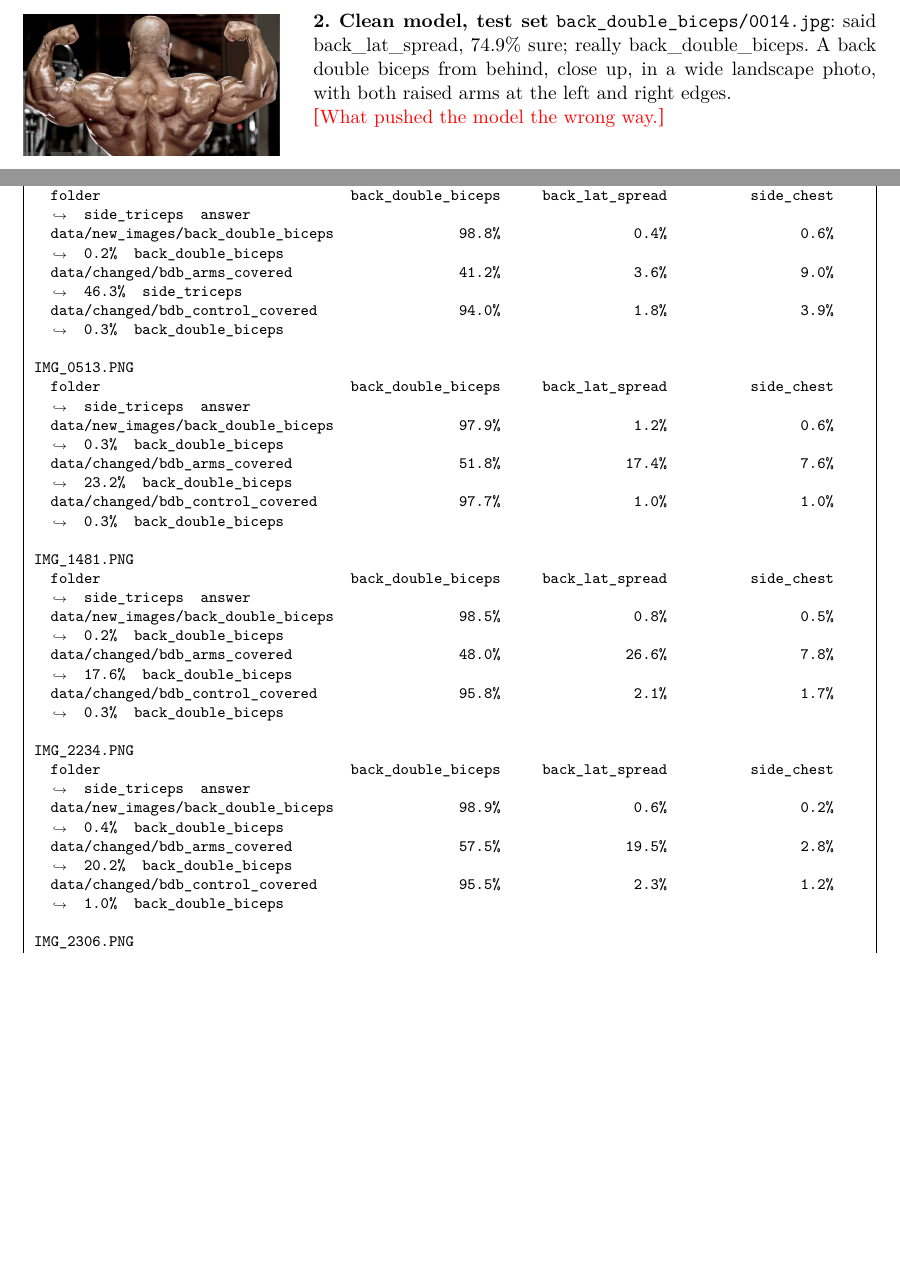
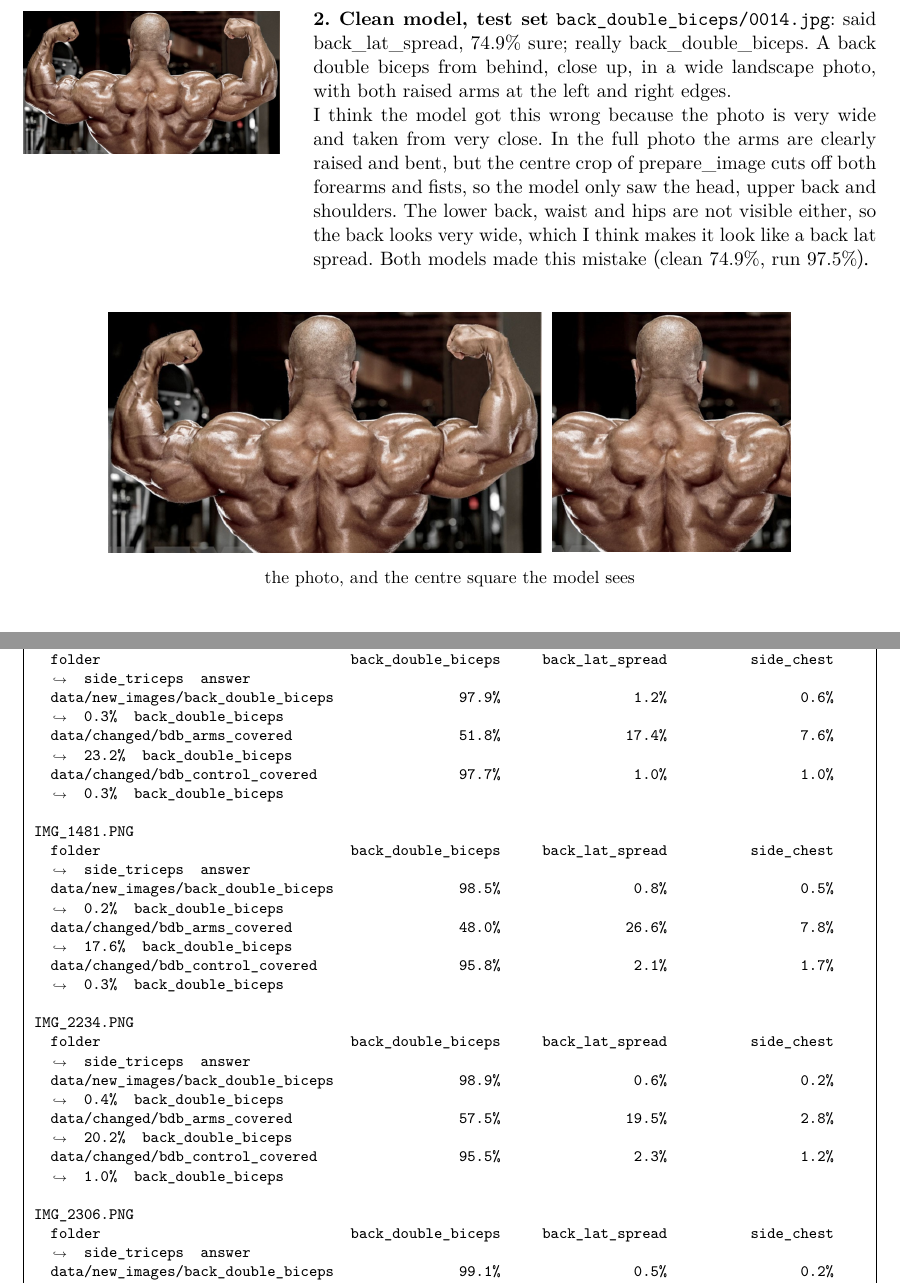
Before and after one commit to NajrGrowth/mas1004-assignment1, a LaTeX document (long_report/long_report.tex): two parts of pages 11 and 15 of 27 before the commit and two parts of pages 12 and 16 of 27 after it, joined at a grey line, cut so that both start at the same text, the shorter picture padded with empty space. Compiled offline with XeLaTeX.

Commit message:
Long report: Problem 5 mistake 2 explanation and model view picture
Co-Authored-By: Claude Opus 5.5 <noreply@anthropic.com>

```diff
--- a/long_report/long_report.tex
+++ b/long_report/long_report.tex
@@ -232,7 +232,12 @@ The five mistakes below come from two models. The first three are from the clean
 \mistake{figures/p5_mistake2_back_double_biceps_0014.jpg}
   {\textbf{2. Clean model, test set} \texttt{back\_double\_biceps/0014.jpg}: said back\_lat\_spread, 74.9\% sure; really back\_double\_biceps. A back double biceps from behind, close up, in a wide landscape photo, with both raised arms at the left and right edges.
 
-  \fillin{What pushed the model the wrong way.}}
+  I think the model got this wrong because the photo is very wide and taken from very close. In the full photo the arms are clearly raised and bent, but the centre crop of prepare\_image cuts off both forearms and fists, so the model only saw the head, upper back and shoulders. The lower back, waist and hips are not visible either, so the back looks very wide, which I think makes it look like a back lat spread. Both models made this mistake (clean 74.9\%, run 97.5\%).}
+
+\begin{center}
+\picturefile[0.8\linewidth]{figures/p5_0014_model_view.png}\par\small
+the photo, and the centre square the model sees
+\end{center}
 
 \mistake{figures/p5_mistake3_side_triceps_0031.jpg}
   {\textbf{3. Clean model, test set} \texttt{side\_triceps/0031.jpg}: said side\_chest, 53.6\% sure; really side\_triceps. A black-and-white close-up of a smiling bodybuilder turned sideways, from the waist up.
```
Also changed, not shown: long_report/figures/p5_0014_model_view.png (added).
